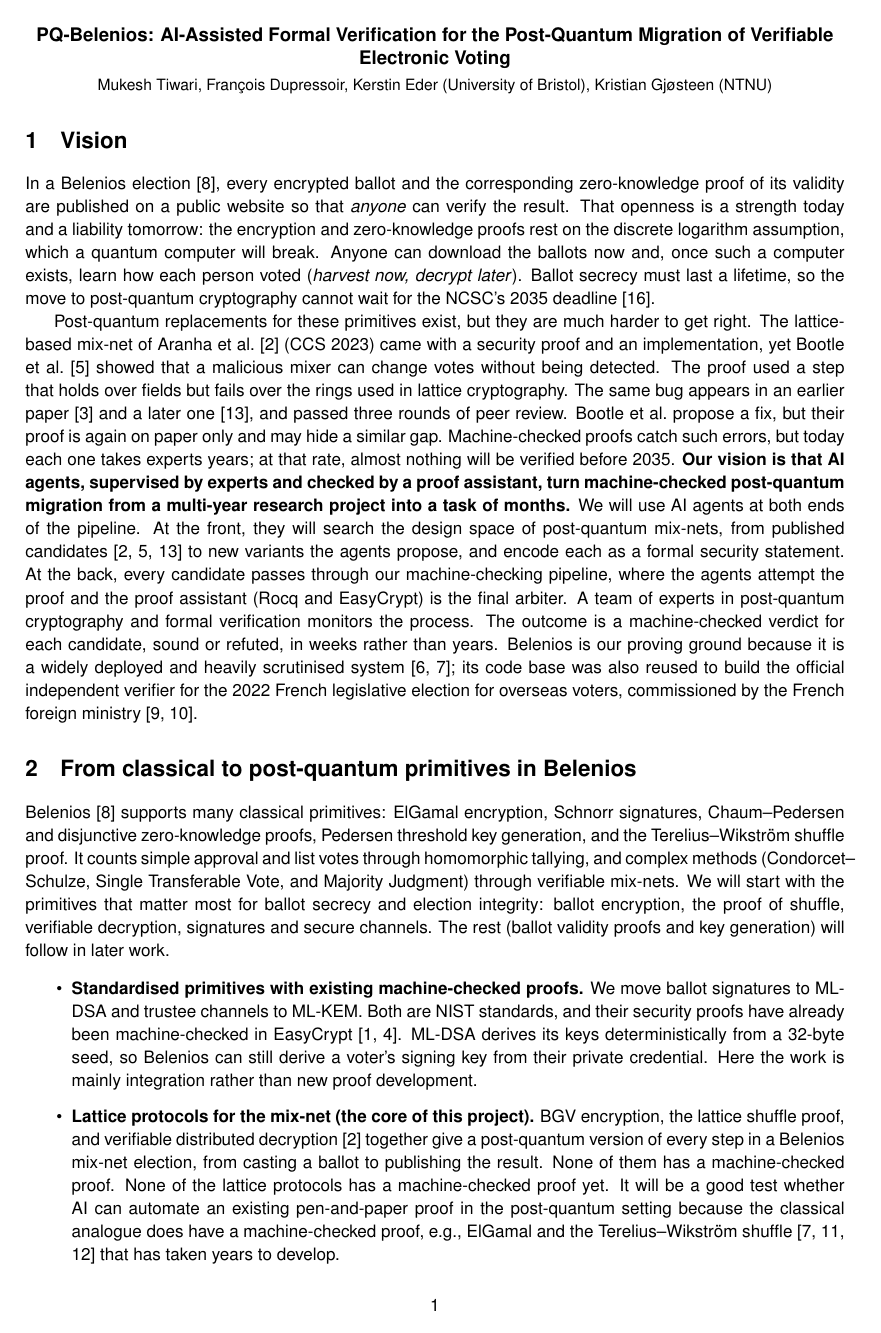
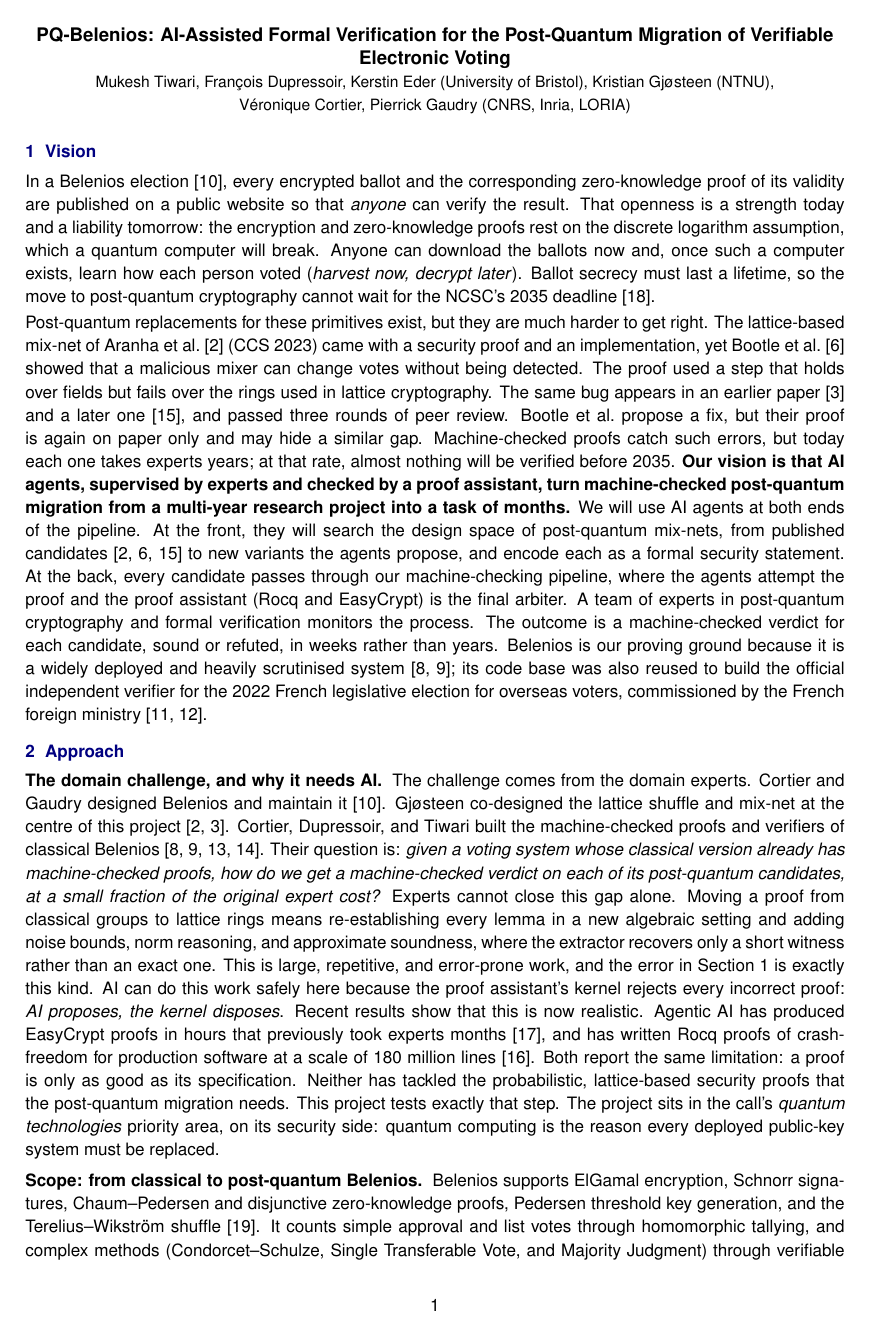
Before and after one commit to mukeshtiwari/Postquantum-Belenios, a LaTeX document (main.tex): page 1 of 3. Compiled offline with pdfLaTeX.

Commit message:
Some more text

```diff
--- a/main.tex
+++ b/main.tex
@@ -26,7 +34,8 @@
 
 \begin{center}
 {\large\bfseries PQ-Belenios: AI-Assisted Formal Verification for the Post-Quantum Migration of Verifiable Electronic Voting}\\[2pt]
-{\small Mukesh Tiwari, Fran\c{c}ois Dupressoir, Kerstin Eder (University of Bristol), Kristian Gj{\o}steen (NTNU)}
+{\small Mukesh Tiwari, Fran\c{c}ois Dupressoir, Kerstin Eder (University of Bristol), Kristian Gj{\o}steen (NTNU),\\
+V{\'e}ronique Cortier, Pierrick Gaudry (CNRS, Inria, LORIA)}
 \end{center}
 
 \section{Vision}
@@ -57,29 +66,33 @@
 the official independent verifier for the 2022 French legislative election for overseas voters, commissioned by the
 French foreign ministry~\cite{vvfe,cortier2023french}.
 
+\section{Approach}
 
+\subsection{The domain challenge, and why it needs AI}
+The challenge comes from the domain experts. Cortier and Gaudry designed Belenios and maintain it~\cite{cortier2019belenios}.
+Gj{\o}steen co-designed the lattice shuffle and mix-net at the centre of this
+project~\cite{aranha2021shuffle,aranha2023mixnet}. Cortier, Dupressoir, and Tiwari built the machine-checked proofs
+and verifiers of classical Belenios~\cite{cortier2017sp,cortier2018belenioseasycrypt,haines2019verified,287095}.
+Their question is: \emph{given a voting system whose classical version already has machine-checked proofs, how do we
+get a machine-checked verdict on each of its post-quantum candidates, at a small fraction of the original expert
+cost?} Experts cannot close this gap alone. Moving a proof from classical groups to lattice rings means
+re-establishing every lemma in a new algebraic setting and adding noise bounds, norm reasoning, and approximate
+soundness, where the extractor recovers only a short witness rather than an exact one. This is large, repetitive,
+and error-prone work, and the error in Section~1 is exactly this kind. AI can do this work safely here because
+the proof assistant's kernel rejects every incorrect proof: \emph{AI proposes, the kernel disposes}.
+Recent results show that this is now realistic. Agentic AI has produced EasyCrypt proofs in hours that previously
+took experts months~\cite{ma2026shannonprover}, and has written Rocq proofs of crash-freedom for production software
+at a scale of 180 million lines~\cite{anthropic2026formal}. Both report the same limitation: a proof is only as good
+as its specification. Neither has tackled the probabilistic, lattice-based security proofs that the post-quantum
+migration needs. This project tests exactly that step. The project sits in the call's \emph{quantum technologies}
+priority area, on its security side: quantum computing is the reason every deployed public-key system must be replaced.
 
-\section{From classical to post-quantum primitives in Belenios}
-Belenios~\cite{cortier2019belenios} supports many classical
-primitives: ElGamal encryption, Schnorr signatures, Chaum--Pedersen and disjunctive zero-knowledge proofs,
-Pedersen threshold key generation, and the Terelius--Wikstr\"om shuffle proof. It counts simple approval
-and list votes through homomorphic tallying, and complex methods (Condorcet--Schulze, Single Transferable
-Vote, and Majority Judgment) through verifiable mix-nets.
-We will start with the primitives that matter most for ballot secrecy and election integrity: ballot
-encryption, the proof of shuffle, verifiable decryption, signatures and secure channels. The rest
-(ballot validity proofs and key generation) will follow in later work.
-
+\subsection{Scope: from classical to post-quantum Belenios}
+Belenios supports ElGamal encryption, Schnorr signatures, Chaum--Pedersen and disjunctive zero-knowledge proofs,
+Pedersen threshold key generation, and the Terelius--Wikstr\"om shuffle~\cite{terelius2010restricted}. It counts
+simple approval and list votes through homomorphic tallying, and complex methods (Condorcet--Schulze, Single
+Transferable Vote, and Majority Judgment) through verifiable mix-nets. We start with the primitives that matter most
+for ballot secrecy and integrity: ballot encryption, the proof of shuffle, verifiable decryption, signatures, and
+secure channels. Ballot validity proofs and key generation will follow in later work.
 \begin{itemize}
-\item \textbf{Standardised primitives with existing machine-checked proofs.} We move ballot signatures
-to ML-DSA and trustee channels to ML-KEM. Both are NIST standards, and their security proofs have already
-been machine-checked in EasyCrypt~\cite{barbosa2023dilithium,almeida2024mlkem}. ML-DSA derives its keys
-deterministically from a 32-byte seed, so Belenios can still derive a voter's signing key from their private
-credential. Here the work is mainly integration rather than new proof development.
-\item \textbf{Lattice protocols for the mix-net (the core of this project).} BGV encryption, the lattice
-shuffle proof, and verifiable distributed decryption~\cite{aranha2023mixnet} together give a post-quantum
-version of every step in a Belenios mix-net election, from casting a ballot to publishing the result. None
-of them has a machine-checked proof. None of the lattice protocols has a machine-checked proof yet. It
-will be a good test whether AI can automate an existing pen-and-paper proof in the post-quantum setting because
-the classical analogue does have a machine-checked proof, e.g.,
-ElGamal and the Terelius--Wikstr\"om shuffle~\cite{cortier2018belenioseasycrypt,haines2019verified,287095}
-that has taken years to develop.
+\item \textbf{Standardised primitives with existing machine-checked proofs.} We move ballot signatures to ML-DSA
```
Also changed, not shown: main.tex (61 more changed lines).
